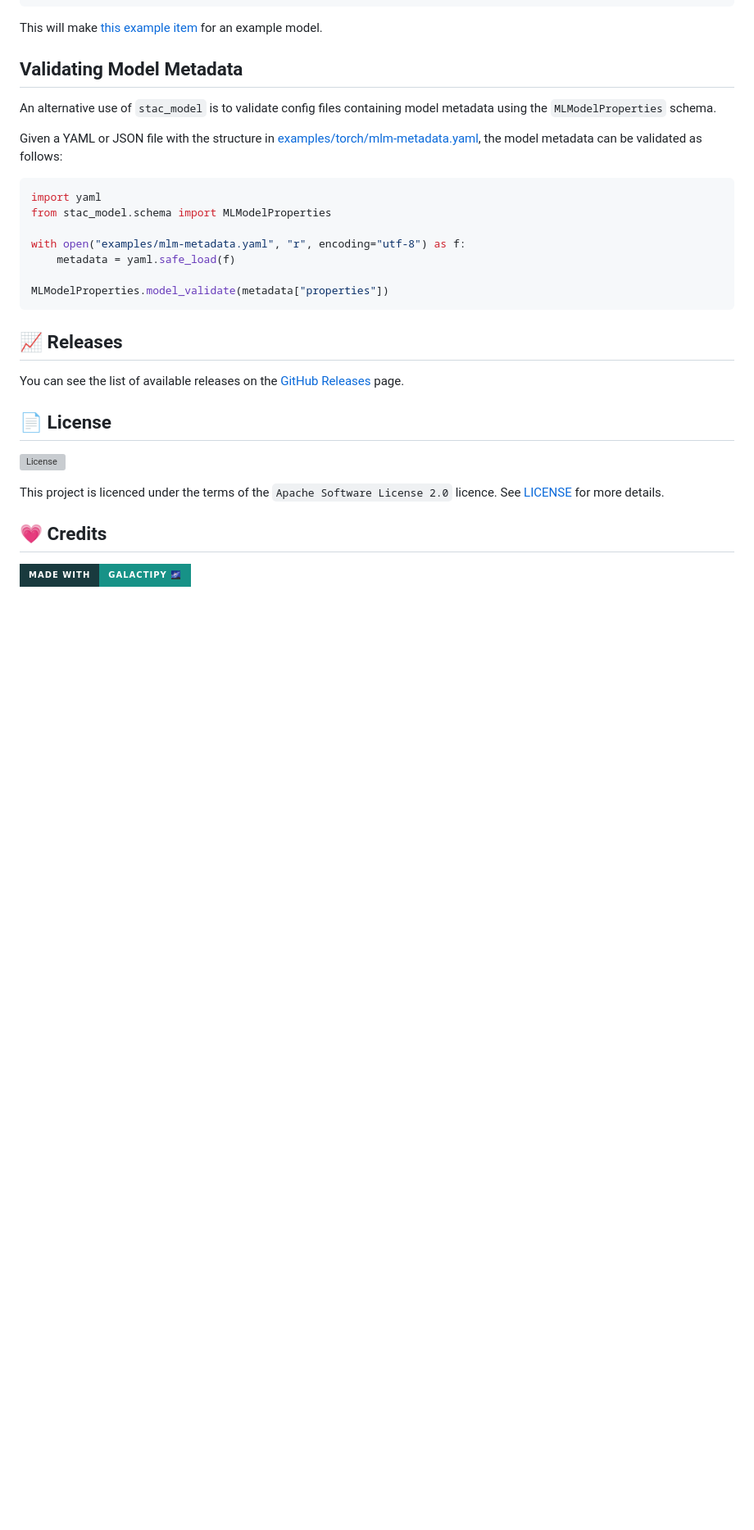
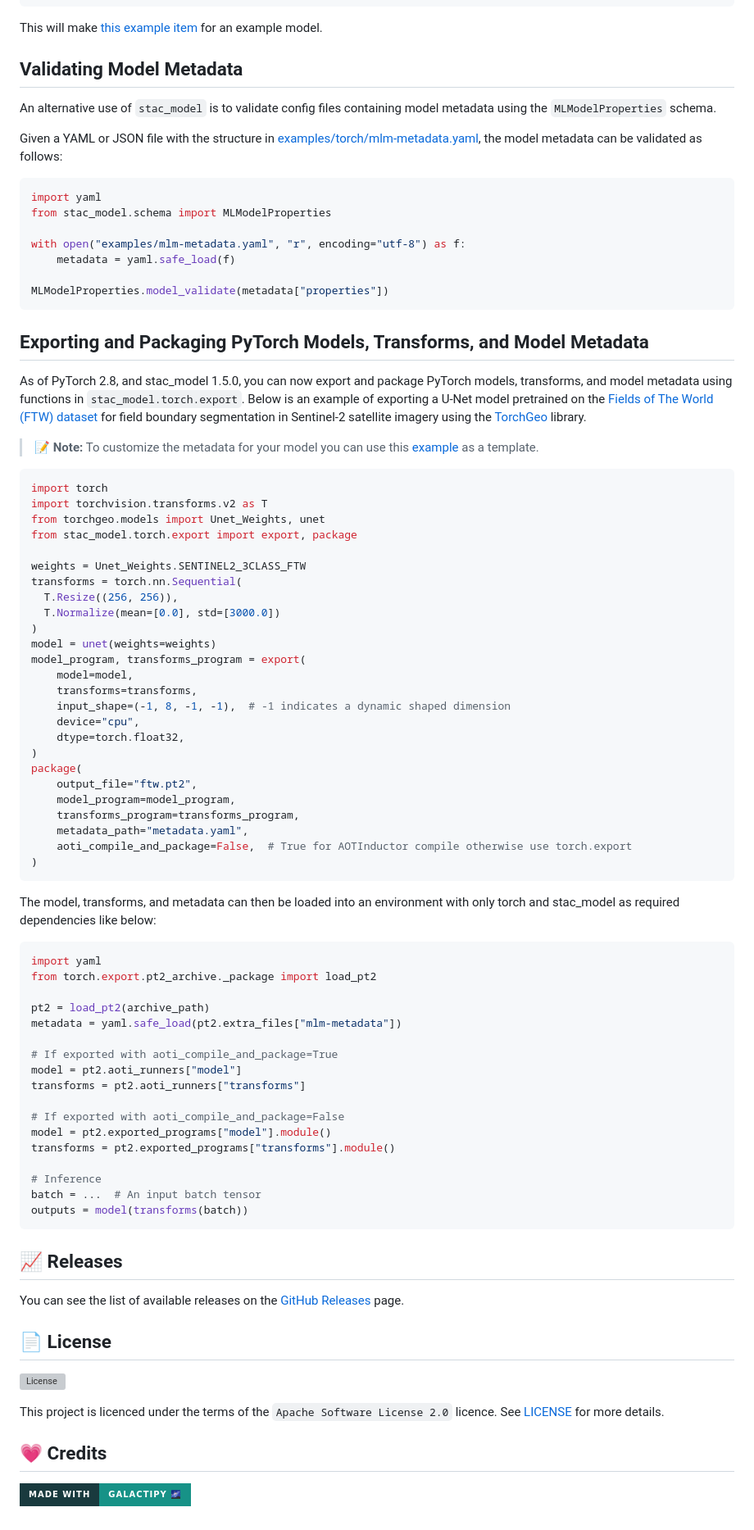
Before and after one commit to stac-extensions/mlm, a Markdown page: README_STAC_MODEL.md, the part around the change. Shown: that part at 82% size. Rendered like a GitHub page; badges without logos; blank space fills up the shorter version; grey boxes are pictures that could not be loaded.

Commit message:
add torch export/package example to docs

````diff
--- a/README_STAC_MODEL.md
+++ b/README_STAC_MODEL.md
@@ -63,6 +63,65 @@ with open("examples/mlm-metadata.yaml", "r", encoding="utf-8") as f:
     metadata = yaml.safe_load(f)
 
 MLModelProperties.model_validate(metadata["properties"])
+```
+
+## Exporting and Packaging PyTorch Models, Transforms, and Model Metadata
+
+As of PyTorch 2.8, and stac_model 1.5.0, you can now export and package PyTorch models, transforms,
+and model metadata using functions in `stac_model.torch.export`. Below is an example of exporting a
+U-Net model pretrained on the [Fields of The World (FTW) dataset](https://fieldsofthe.world/) for
+field boundary segmentation in Sentinel-2 satellite imagery using the [TorchGeo](https://github.com/microsoft/torchgeo) library.
+
+> 📝 **Note:** To customize the metadata for your model you can use this [example](./tests/torch/ftw-metadata.yaml) as a template.
+
+```python
+import torch
+import torchvision.transforms.v2 as T
+from torchgeo.models import Unet_Weights, unet
+from stac_model.torch.export import export, package
+
+weights = Unet_Weights.SENTINEL2_3CLASS_FTW
+transforms = torch.nn.Sequential(
+  T.Resize((256, 256)),
+  T.Normalize(mean=[0.0], std=[3000.0])
+)
+model = unet(weights=weights)
+model_program, transforms_program = export(
+    model=model,
+    transforms=transforms,
+    input_shape=(-1, 8, -1, -1),  # -1 indicates a dynamic shaped dimension
+    device="cpu",
+    dtype=torch.float32,
+)
+package(
+    output_file="ftw.pt2",
+    model_program=model_program,
+    transforms_program=transforms_program,
+    metadata_path="metadata.yaml",
+    aoti_compile_and_package=False,  # True for AOTInductor compile otherwise use torch.export
+)
+```
+
+The model, transforms, and metadata can then be loaded into an environment with only torch and stac_model as required dependencies like below:
+
+```python
+import yaml
+from torch.export.pt2_archive._package import load_pt2
+
+pt2 = load_pt2(archive_path)
+metadata = yaml.safe_load(pt2.extra_files["mlm-metadata"])
+
+# If exported with aoti_compile_and_package=True
+model = pt2.aoti_runners["model"]
+transforms = pt2.aoti_runners["transforms"]
+
+# If exported with aoti_compile_and_package=False
+model = pt2.exported_programs["model"].module()
+transforms = pt2.exported_programs["transforms"].module()
+
+# Inference
+batch = ...  # An input batch tensor
+outputs = model(transforms(batch))
 ```
 
 ## 📈 Releases
````
